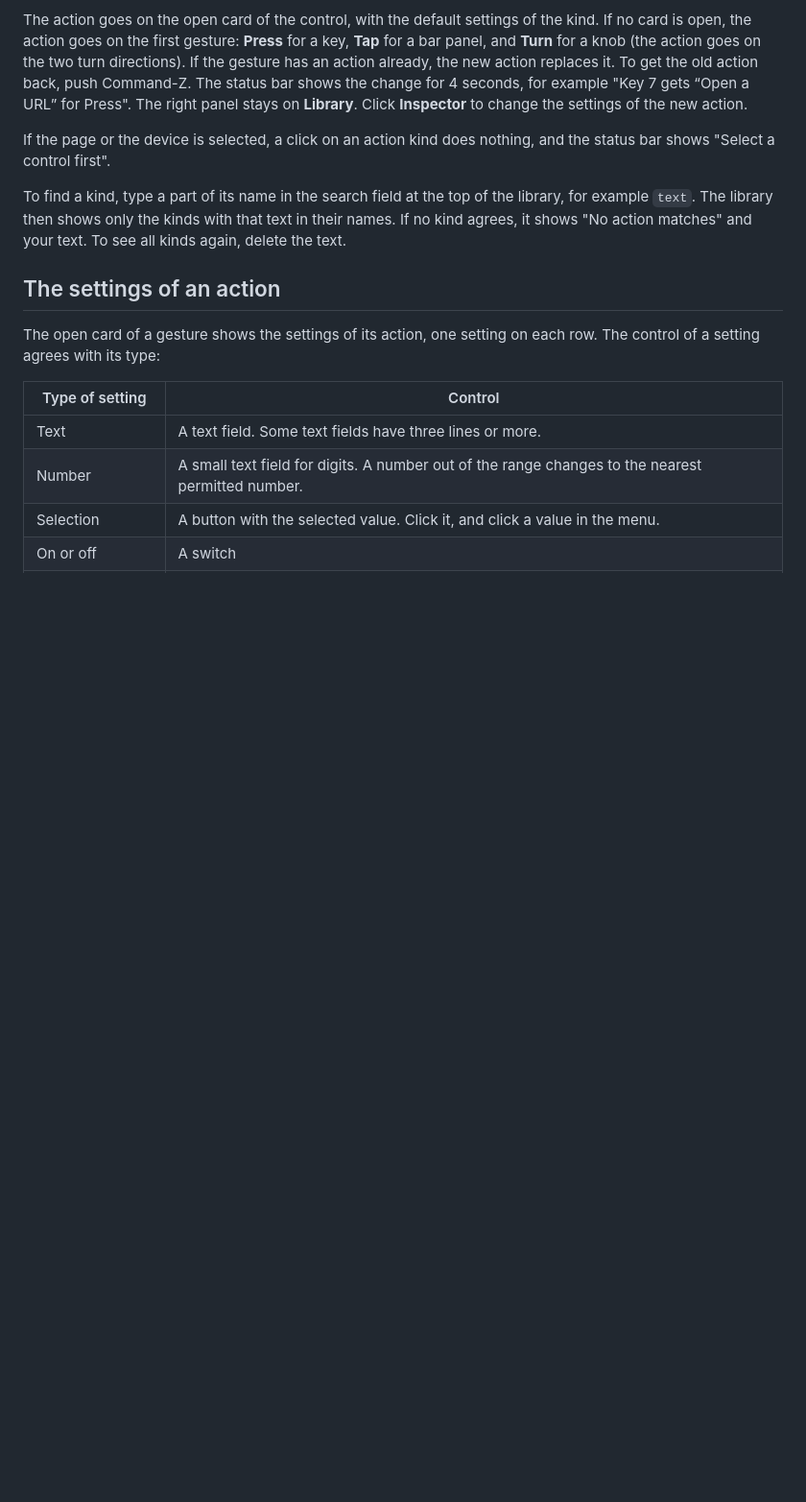
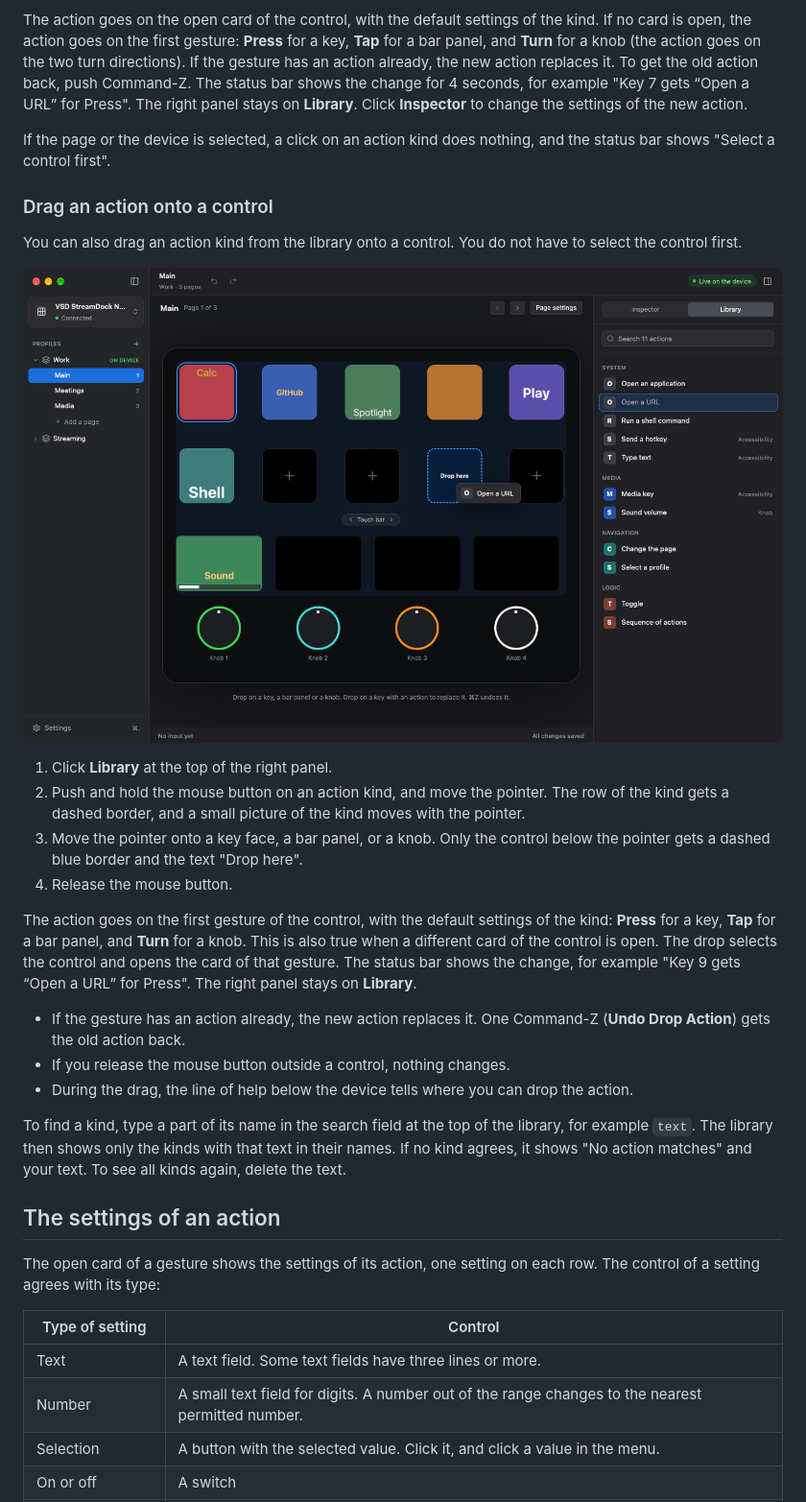
Before and after one commit to shantanugoel/OpenCraft, a Markdown page: docs/user/actions.md, the part around the change. Shown at 96% size. Drawn GitHub-style; pictures changed too: docs/user/images/drag-and-drop.png (added); blank space fills up the shorter version.

```diff
--- a/docs/user/actions.md
+++ b/docs/user/actions.md
@@ -52,6 +52,35 @@ action.
 
 If the page or the device is selected, a click on an action kind does
 nothing, and the status bar shows "Select a control first".
+
+### Drag an action onto a control
+
+You can also drag an action kind from the library onto a control. You do
+not have to select the control first.
+
+![A drag of "Open a URL" onto an empty key face](images/drag-and-drop.png)
+
+1. Click **Library** at the top of the right panel.
+2. Push and hold the mouse button on an action kind, and move the pointer.
+   The row of the kind gets a dashed border, and a small picture of the
+   kind moves with the pointer.
+3. Move the pointer onto a key face, a bar panel, or a knob. Only the
+   control below the pointer gets a dashed blue border and the text
+   "Drop here".
+4. Release the mouse button.
+
+The action goes on the first gesture of the control, with the default
+settings of the kind: **Press** for a key, **Tap** for a bar panel, and
+**Turn** for a knob. This is also true when a different card of the control
+is open. The drop selects the control and opens the card of that gesture.
+The status bar shows the change, for example "Key 9 gets “Open a URL” for
+Press". The right panel stays on **Library**.
+
+- If the gesture has an action already, the new action replaces it. One
+  Command-Z (**Undo Drop Action**) gets the old action back.
+- If you release the mouse button outside a control, nothing changes.
+- During the drag, the line of help below the device tells where you can
+  drop the action.
 
 To find a kind, type a part of its name in the search field at the top of
 the library, for example `text`. The library then shows only the kinds with
```
Also changed, not shown: docs/kb/gpui.md (+22 -0 lines), docs/user/controls.md (+1 -0 lines), 6 other files.
